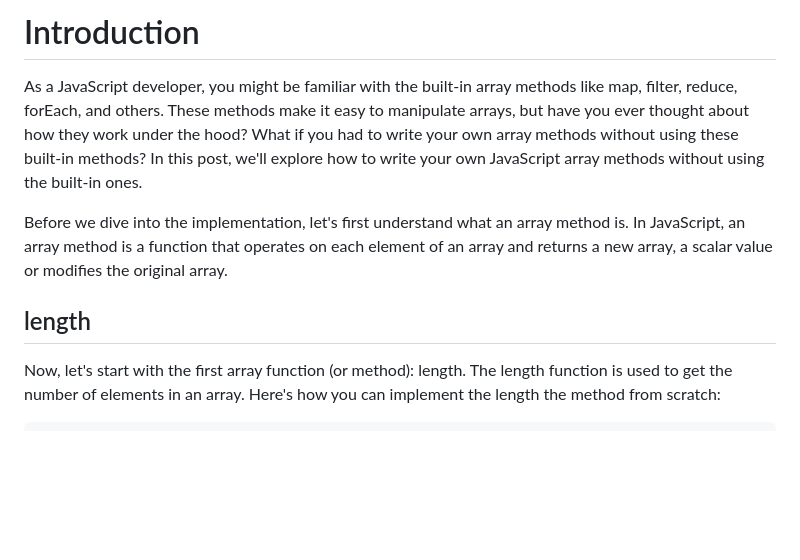
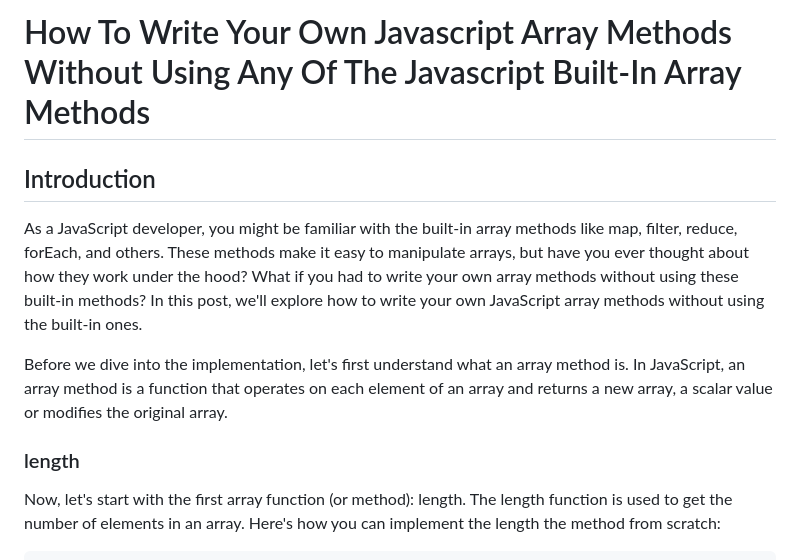
Before and after one commit to ericson-weah-dev/HowToWriteYourOwnJavascriptArrayMethodsWithoutUsingAnyOfTheJavascriptBuiltInArrayMethods, a Markdown page: README.md, the part around one of its changes. GitHub-like rendering; blank space fills up the shorter version.

Commit message:
refractored readme

```diff
--- a/README.md
+++ b/README.md
@@ -1,10 +1,11 @@
-# Introduction
+# How To Write Your Own Javascript Array Methods Without Using Any Of The Javascript Built-In Array Methods
+## Introduction
 
 As a JavaScript developer, you might be familiar with the built-in array methods like map, filter, reduce, forEach, and others. These methods make it easy to manipulate arrays, but have you ever thought about how they work under the hood? What if you had to write your own array methods without using these built-in methods? In this post, we'll explore how to write your own JavaScript array methods without using the built-in ones.
 
 Before we dive into the implementation, let's first understand what an array method is. In JavaScript, an array method is a function that operates on each element of an array and returns a new array, a scalar value or modifies the original array.
 
-## length
+### length
 
 Now, let's start with the first array function (or method): length. The length function is used to get the number of elements in an array. Here's how you can implement the length the method from scratch:
 
```
Also changed, not shown: other parts of README.md (+31 -31 lines).
